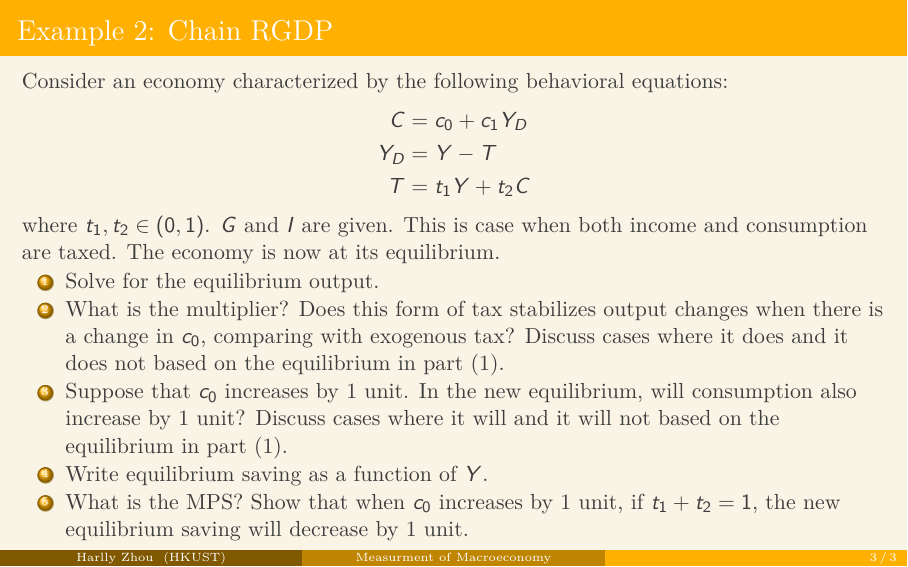
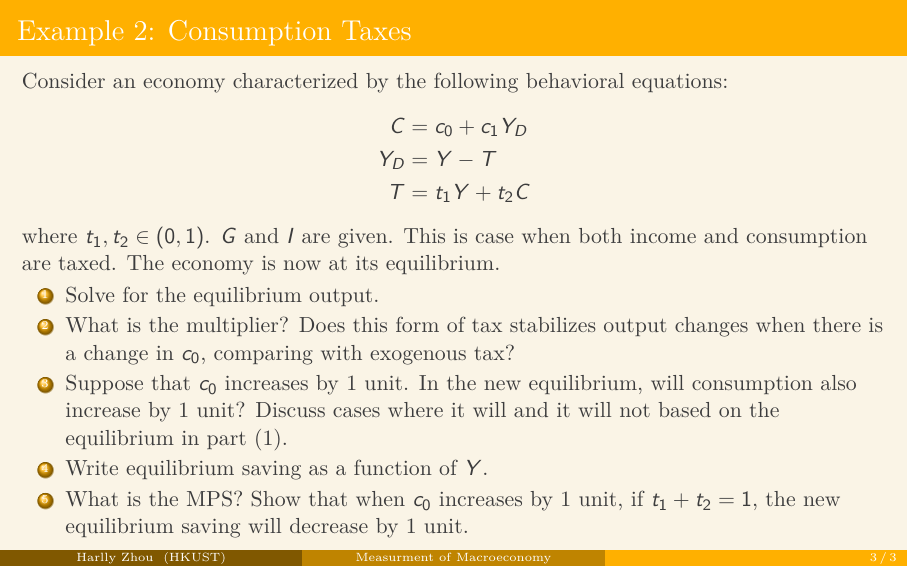
Before and after one commit to HarllyZhou/Teaching, LaTeX slides (2025Fall/ECON3123 Macro I/02_goods_market/slide_02_goods_market.tex): page 3 of 3. Compiled offline with pdfLaTeX.

Commit message:
slide_02 -- updates

```diff
--- a/2025Fall/ECON3123 Macro I/02_goods_market/slide_02_goods_market.tex
+++ b/2025Fall/ECON3123 Macro I/02_goods_market/slide_02_goods_market.tex
@@ -115,7 +115,7 @@ HKUST Business School}
     \end{enumerate}
 \end{frame}
 
-\begin{frame}{Example 2: Chain RGDP}
+\begin{frame}{Example 2: Consumption Taxes}
     Consider an economy characterized by the following behavioral equations:
     \begin{align*}
         C &= c_0 + c_1 Y_D\\
@@ -125,7 +125,7 @@ HKUST Business School}
     where $t_1, t_2 \in (0,1)$. $G$ and $I$ are given. This is case when both income and consumption are taxed. The economy is now at its equilibrium.
     \begin{enumerate}
         \item Solve for the equilibrium output.
-        \item What is the multiplier? Does this form of tax stabilizes output changes when there is a change in $c_0$, comparing with exogenous tax? Discuss cases where it does and it does not based on the equilibrium in part (1).
+        \item What is the multiplier? Does this form of tax stabilizes output changes when there is a change in $c_0$, comparing with exogenous tax?
         \item Suppose that $c_0$ increases by 1 unit. In the new equilibrium, will consumption also increase by 1 unit? Discuss cases where it will and it will not based on the equilibrium in part (1).
         \item Write equilibrium saving as a function of $Y$.
         \item What is the MPS? Show that when $c_0$ increases by 1 unit, if $t_1+t_2=1$, the new equilibrium saving will decrease by 1 unit.
```
Also changed, not shown: 2025Fall/ECON3123 Macro I/02_goods_market/slide_02_goods_market.pdf.
